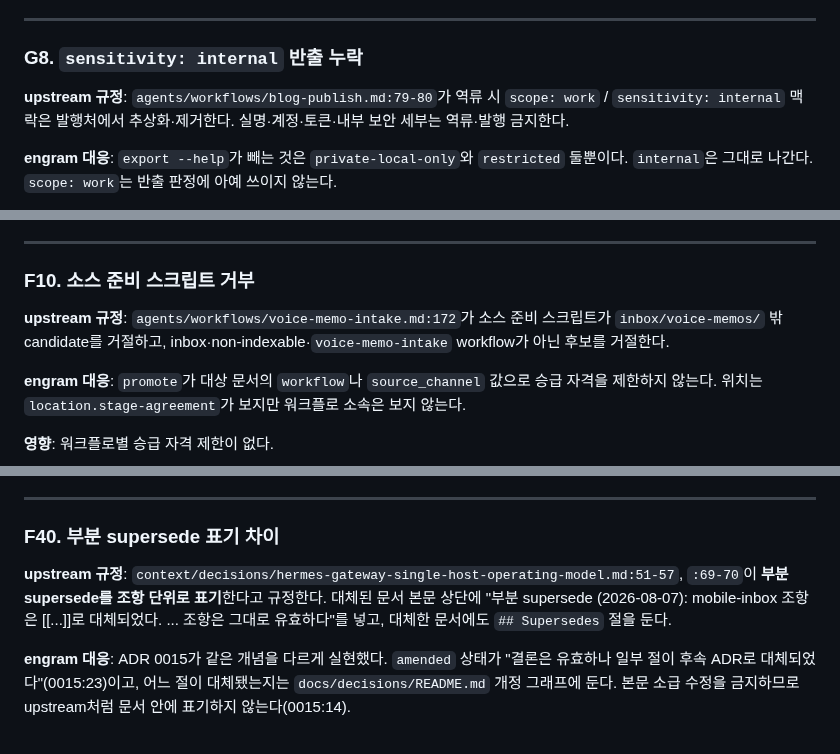
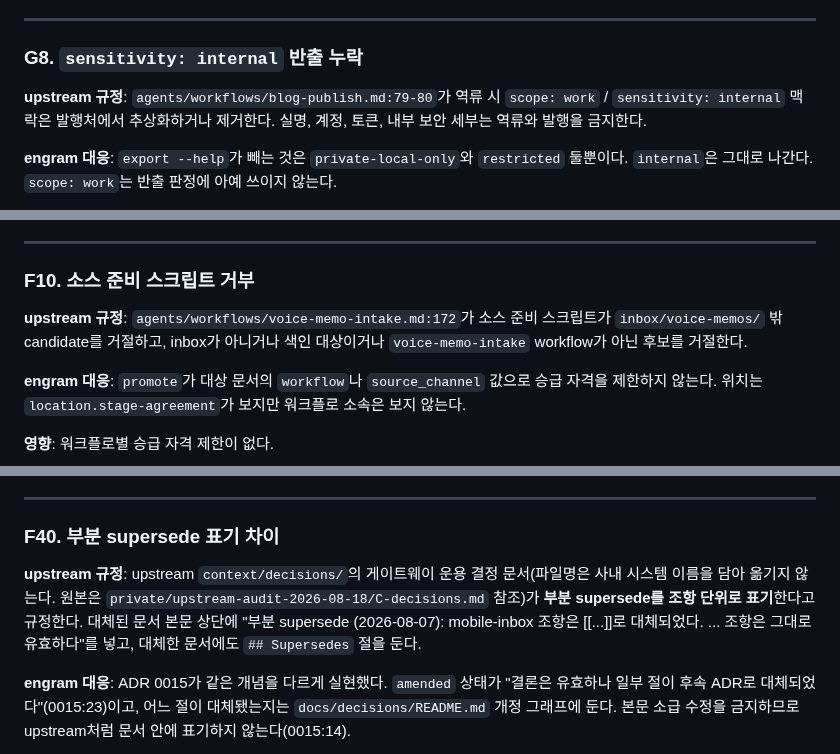
Before and after one commit to neocode24/engram, a Markdown page: docs/upstream-gap.md, 3 parts joined by grey strips. GitHub-like rendering.

```diff
--- a/docs/upstream-gap.md
+++ b/docs/upstream-gap.md
@@ -98,7 +113,7 @@
 
 ### G8. `sensitivity: internal` 반출 누락
 
-**upstream 규정**: `agents/workflows/blog-publish.md:79-80`가 역류 시 `scope: work` / `sensitivity: internal` 맥락은 발행처에서 추상화·제거한다. 실명·계정·토큰·내부 보안 세부는 역류·발행 금지한다.
+**upstream 규정**: `agents/workflows/blog-publish.md:79-80`가 역류 시 `scope: work` / `sensitivity: internal` 맥락은 발행처에서 추상화하거나 제거한다. 실명, 계정, 토큰, 내부 보안 세부는 역류와 발행을 금지한다.
 
 **engram 대응**: `export --help`가 빼는 것은 `private-local-only`와 `restricted` 둘뿐이다. `internal`은 그대로 나간다. `scope: work`는 반출 판정에 아예 쓰이지 않는다.
 
@@ -426,7 +441,7 @@
 
 ### F10. 소스 준비 스크립트 거부
 
-**upstream 규정**: `agents/workflows/voice-memo-intake.md:172`가 소스 준비 스크립트가 `inbox/voice-memos/` 밖 candidate를 거절하고, inbox·non-indexable·`voice-memo-intake` workflow가 아닌 후보를 거절한다.
+**upstream 규정**: `agents/workflows/voice-memo-intake.md:172`가 소스 준비 스크립트가 `inbox/voice-memos/` 밖 candidate를 거절하고, inbox가 아니거나 색인 대상이거나 `voice-memo-intake` workflow가 아닌 후보를 거절한다.
 
 **engram 대응**: `promote`가 대상 문서의 `workflow`나 `source_channel` 값으로 승급 자격을 제한하지 않는다. 위치는 `location.stage-agreement`가 보지만 워크플로 소속은 보지 않는다.
 
@@ -786,7 +801,7 @@
 
 ### F40. 부분 supersede 표기 차이
 
-**upstream 규정**: `context/decisions/hermes-gateway-single-host-operating-model.md:51-57`, `:69-70`이 **부분 supersede를 조항 단위로 표기**한다고 규정한다. 대체된 문서 본문 상단에 "부분 supersede (2026-08-07): mobile-inbox 조항은 [[...]]로 대체되었다. ... 조항은 그대로 유효하다"를 넣고, 대체한 문서에도 `## Supersedes` 절을 둔다.
+**upstream 규정**: upstream `context/decisions/`의 게이트웨이 운용 결정 문서(파일명은 사내 시스템 이름을 담아 옮기지 않는다. 원본은 `private/upstream-audit-2026-08-18/C-decisions.md` 참조)가 **부분 supersede를 조항 단위로 표기**한다고 규정한다. 대체된 문서 본문 상단에 "부분 supersede (2026-08-07): mobile-inbox 조항은 [[...]]로 대체되었다. ... 조항은 그대로 유효하다"를 넣고, 대체한 문서에도 `## Supersedes` 절을 둔다.
 
 **engram 대응**: ADR 0015가 같은 개념을 다르게 실현했다. `amended` 상태가 "결론은 유효하나 일부 절이 후속 ADR로 대체되었다"(0015:23)이고, 어느 절이 대체됐는지는 `docs/decisions/README.md` 개정 그래프에 둔다. 본문 소급 수정을 금지하므로 upstream처럼 문서 안에 표기하지 않는다(0015:14).
 
```
Also changed, not shown: other parts of docs/upstream-gap.md (+21 -6 lines), docs/spec-map.md (+17 -1 lines).
